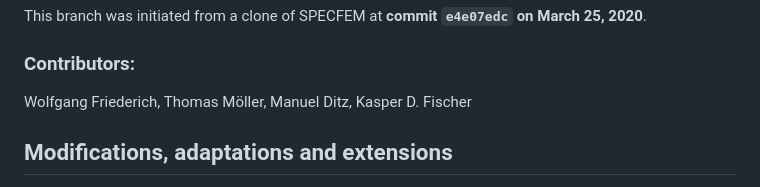
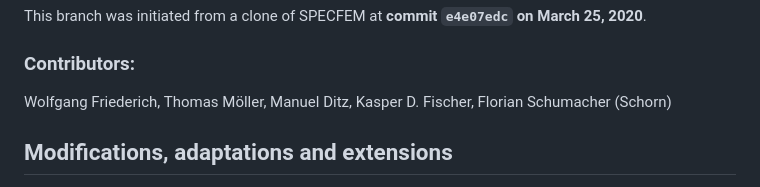
Before and after one commit to seismology-RUB/SPECFEM3D_ASKIGPU_GEMINI, a Markdown page: README.md, the part around one of its changes. Drawn GitHub-style.

```diff
--- a/README.md
+++ b/README.md
@@ -17,7 +17,7 @@ Python scripts helping with organising SPECFEM runs can also be found there.
 This branch was initiated from a clone of SPECFEM at **commit `e4e07edc` on March 25, 2020**.
 
 ### Contributors:
-Wolfgang Friederich, Thomas Möller, Manuel Ditz, Kasper D. Fischer
+Wolfgang Friederich, Thomas Möller, Manuel Ditz, Kasper D. Fischer, Florian Schumacher (Schorn)
 
 ## Modifications, adaptations and extensions
 
```
Also changed, not shown: other parts of README.md (+1 -1 lines).
